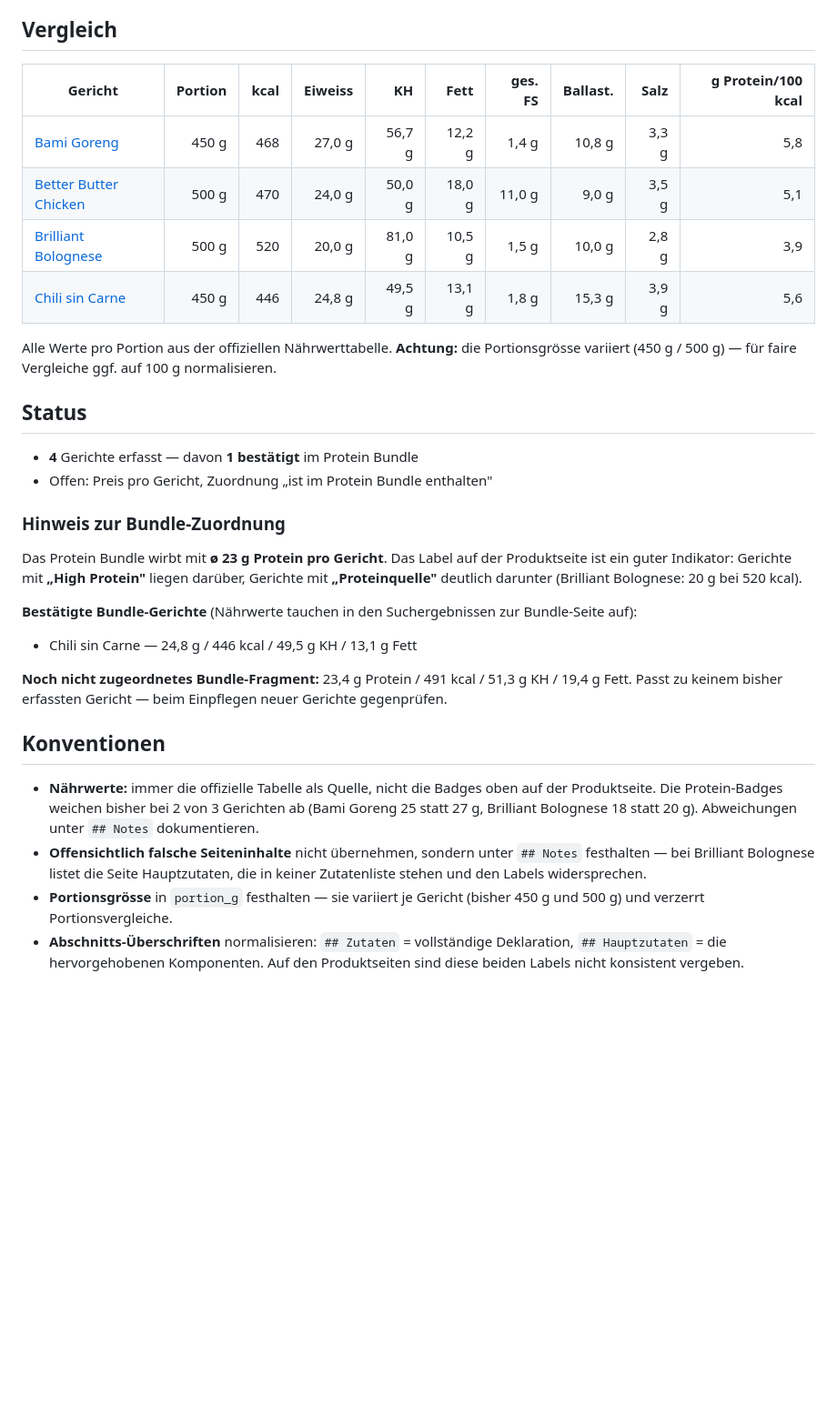
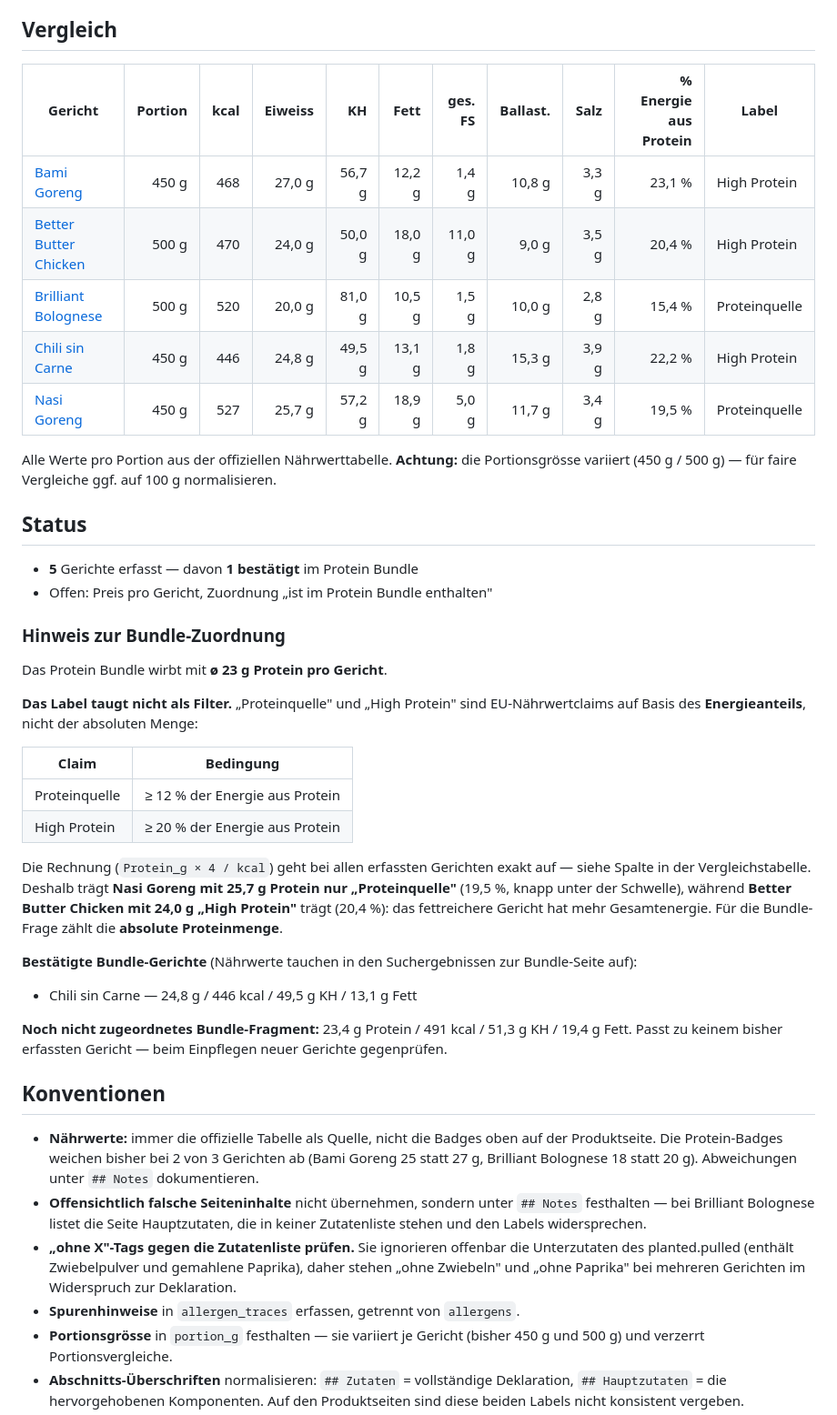
Before and after one commit to qckhpjntbkxrp/claudexrp, a Markdown page: data/every-foods/README.md, the part around the change. Shown at 91% size. Rendered like a GitHub page; blank space fills up the shorter version.

Commit message:
Add Nasi Goreng; explain protein labels via EU claim thresholds
The Proteinquelle/High Protein labels track percentage of energy from
protein, not absolute grams, which is why a 25.7 g dish can rank below
a 24.0 g one. Replaces the earlier heuristic that treated the label as
a proxy for bundle membership, and adds the ratio as a table column.

Co-Authored-By: Claude Opus 5 <noreply@anthropic.com>
Claude-Session: https://claude.ai/code/session_01SBSEQqd7UrZnokTdK1yJnd

```diff
--- a/data/every-foods/README.md
+++ b/data/every-foods/README.md
@@ -19,12 +19,13 @@ Damit lässt sich später ohne Umbau eine Tabelle, ein Vergleich oder ein Export
 
 ## Vergleich
 
-| Gericht | Portion | kcal | Eiweiss | KH | Fett | ges. FS | Ballast. | Salz | g Protein/100 kcal |
-|---|---:|---:|---:|---:|---:|---:|---:|---:|---:|
-| [Bami Goreng](dishes/bami-goreng.md) | 450 g | 468 | 27,0 g | 56,7 g | 12,2 g | 1,4 g | 10,8 g | 3,3 g | 5,8 |
-| [Better Butter Chicken](dishes/better-butter-chicken.md) | 500 g | 470 | 24,0 g | 50,0 g | 18,0 g | 11,0 g | 9,0 g | 3,5 g | 5,1 |
-| [Brilliant Bolognese](dishes/brilliant-bolognese.md) | 500 g | 520 | 20,0 g | 81,0 g | 10,5 g | 1,5 g | 10,0 g | 2,8 g | 3,9 |
-| [Chili sin Carne](dishes/chili-sin-carne.md) | 450 g | 446 | 24,8 g | 49,5 g | 13,1 g | 1,8 g | 15,3 g | 3,9 g | 5,6 |
+| Gericht | Portion | kcal | Eiweiss | KH | Fett | ges. FS | Ballast. | Salz | % Energie aus Protein | Label |
+|---|---:|---:|---:|---:|---:|---:|---:|---:|---:|---|
+| [Bami Goreng](dishes/bami-goreng.md) | 450 g | 468 | 27,0 g | 56,7 g | 12,2 g | 1,4 g | 10,8 g | 3,3 g | 23,1 % | High Protein |
+| [Better Butter Chicken](dishes/better-butter-chicken.md) | 500 g | 470 | 24,0 g | 50,0 g | 18,0 g | 11,0 g | 9,0 g | 3,5 g | 20,4 % | High Protein |
+| [Brilliant Bolognese](dishes/brilliant-bolognese.md) | 500 g | 520 | 20,0 g | 81,0 g | 10,5 g | 1,5 g | 10,0 g | 2,8 g | 15,4 % | Proteinquelle |
+| [Chili sin Carne](dishes/chili-sin-carne.md) | 450 g | 446 | 24,8 g | 49,5 g | 13,1 g | 1,8 g | 15,3 g | 3,9 g | 22,2 % | High Protein |
+| [Nasi Goreng](dishes/nasi-goreng.md) | 450 g | 527 | 25,7 g | 57,2 g | 18,9 g | 5,0 g | 11,7 g | 3,4 g | 19,5 % | Proteinquelle |
 
 Alle Werte pro Portion aus der offiziellen Nährwerttabelle. **Achtung:** die
 Portionsgrösse variiert (450 g / 500 g) — für faire Vergleiche ggf. auf 100 g
@@ -32,15 +33,26 @@ normalisieren.
 
 ## Status
 
-- **4** Gerichte erfasst — davon **1 bestätigt** im Protein Bundle
+- **5** Gerichte erfasst — davon **1 bestätigt** im Protein Bundle
 - Offen: Preis pro Gericht, Zuordnung „ist im Protein Bundle enthalten"
 
 ### Hinweis zur Bundle-Zuordnung
 
-Das Protein Bundle wirbt mit **ø 23 g Protein pro Gericht**. Das Label auf der
-Produktseite ist ein guter Indikator: Gerichte mit **„High Protein"** liegen darüber,
-Gerichte mit **„Proteinquelle"** deutlich darunter (Brilliant Bolognese: 20 g bei
-520 kcal).
+Das Protein Bundle wirbt mit **ø 23 g Protein pro Gericht**.
+
+**Das Label taugt nicht als Filter.** „Proteinquelle" und „High Protein" sind
+EU-Nährwertclaims auf Basis des **Energieanteils**, nicht der absoluten Menge:
+
+| Claim | Bedingung |
+|---|---|
+| Proteinquelle | ≥ 12 % der Energie aus Protein |
+| High Protein | ≥ 20 % der Energie aus Protein |
+
+Die Rechnung (`Protein_g × 4 / kcal`) geht bei allen erfassten Gerichten exakt auf —
+siehe Spalte in der Vergleichstabelle. Deshalb trägt **Nasi Goreng mit 25,7 g Protein
+nur „Proteinquelle"** (19,5 %, knapp unter der Schwelle), während **Better Butter
+Chicken mit 24,0 g „High Protein"** trägt (20,4 %): das fettreichere Gericht hat mehr
+Gesamtenergie. Für die Bundle-Frage zählt die **absolute Proteinmenge**.
 
 **Bestätigte Bundle-Gerichte** (Nährwerte tauchen in den Suchergebnissen zur
 Bundle-Seite auf):
@@ -60,6 +72,11 @@ Gerichte gegenprüfen.
 - **Offensichtlich falsche Seiteninhalte** nicht übernehmen, sondern unter `## Notes`
   festhalten — bei Brilliant Bolognese listet die Seite Hauptzutaten, die in keiner
   Zutatenliste stehen und den Labels widersprechen.
+- **„ohne X"-Tags gegen die Zutatenliste prüfen.** Sie ignorieren offenbar die
+  Unterzutaten des planted.pulled (enthält Zwiebelpulver und gemahlene Paprika),
+  daher stehen „ohne Zwiebeln" und „ohne Paprika" bei mehreren Gerichten im
+  Widerspruch zur Deklaration.
+- **Spurenhinweise** in `allergen_traces` erfassen, getrennt von `allergens`.
 - **Portionsgrösse** in `portion_g` festhalten — sie variiert je Gericht (bisher
   450 g und 500 g) und verzerrt Portionsvergleiche.
 - **Abschnitts-Überschriften** normalisieren: `## Zutaten` = vollständige Deklaration,
```
Also changed, not shown: 1 other file.
